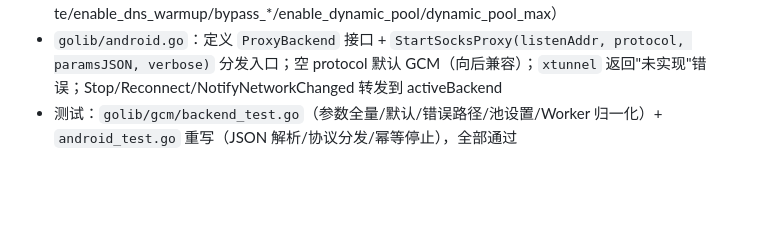
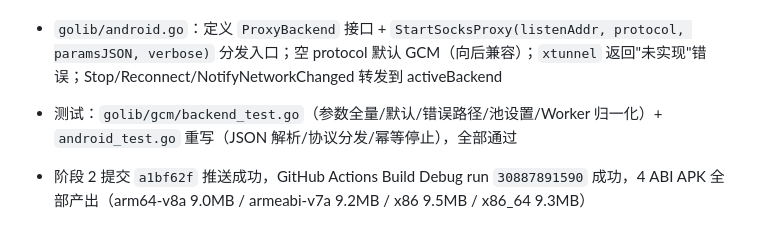
Before and after one commit to v2up-32mb/x-client, a Markdown page: progress.md, the part around the change. Rendered like a GitHub page; blank space fills up the shorter version.

Commit message:
docs: record stage 2 CI verification results in progress/tasks

```diff
--- a/progress.md
+++ b/progress.md
@@ -50,3 +50,5 @@
 - `golib/gcm/backend.go`（新包 `xclient/gcm`）：GCM 生命周期封装为 `Backend`，实现 `Start/Stop/Reconnect/NotifyNetworkChanged`；参数解析收敛为 `buildConfig(listenAddr, params, verbose)`，16 个参数字典化（worker_host/ws_conn/relay_ips/user_id/proxy_ip/ech_domain/ech_dns/enable_ech/disable_ipv6_route/enable_dns_warmup/bypass_*/enable_dynamic_pool/dynamic_pool_max）
 - `golib/android.go`：定义 `ProxyBackend` 接口 + `StartSocksProxy(listenAddr, protocol, paramsJSON, verbose)` 分发入口；空 protocol 默认 GCM（向后兼容）；`xtunnel` 返回"未实现"错误；Stop/Reconnect/NotifyNetworkChanged 转发到 activeBackend
 - 测试：`golib/gcm/backend_test.go`（参数全量/默认/错误路径/池设置/Worker 归一化）+ `android_test.go` 重写（JSON 解析/协议分发/幂等停止），全部通过
+
+- 阶段 2 提交 `a1bf62f` 推送成功，GitHub Actions Build Debug run `30887891590` 成功，4 ABI APK 全部产出（arm64-v8a 9.0MB / armeabi-v7a 9.2MB / x86 9.5MB / x86_64 9.3MB）
```
Also changed, not shown: tasks.md (+3 -3 lines).
